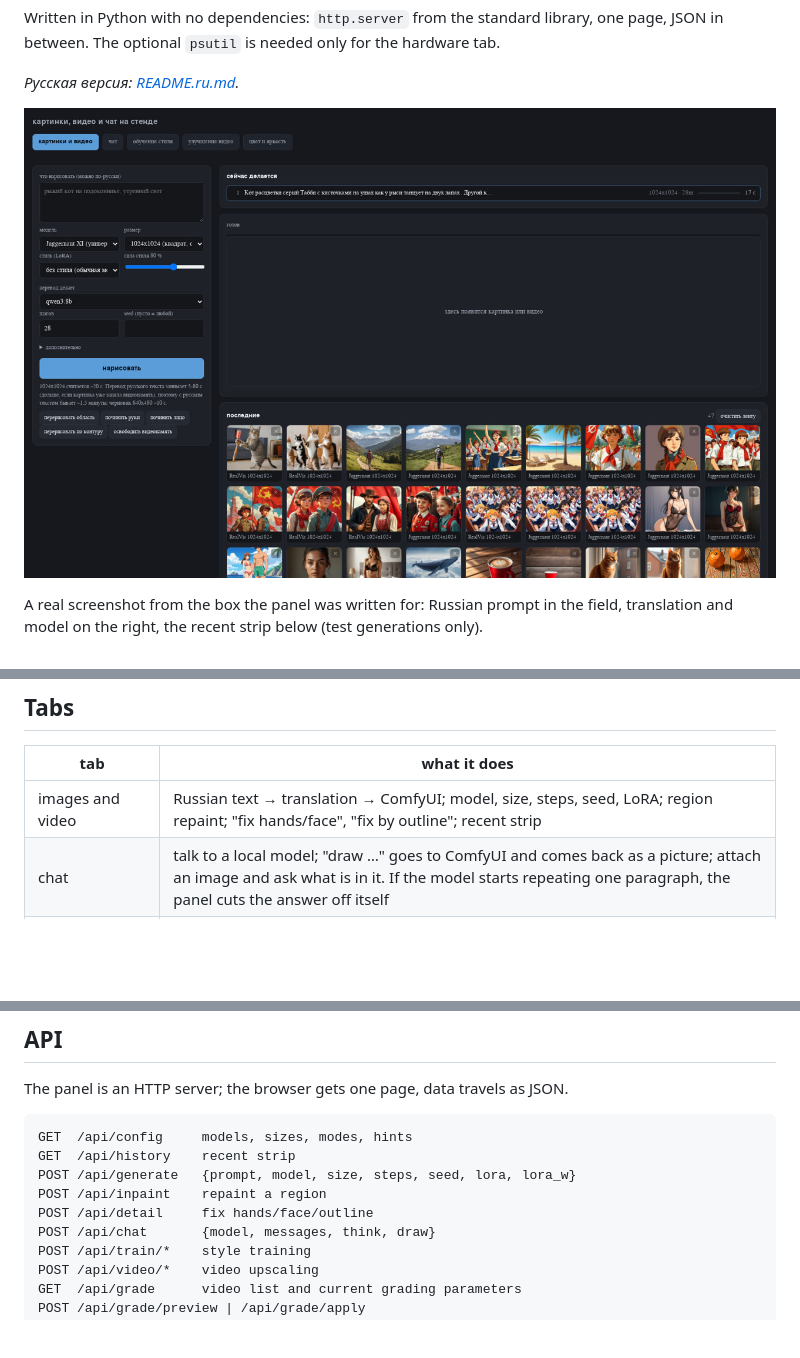
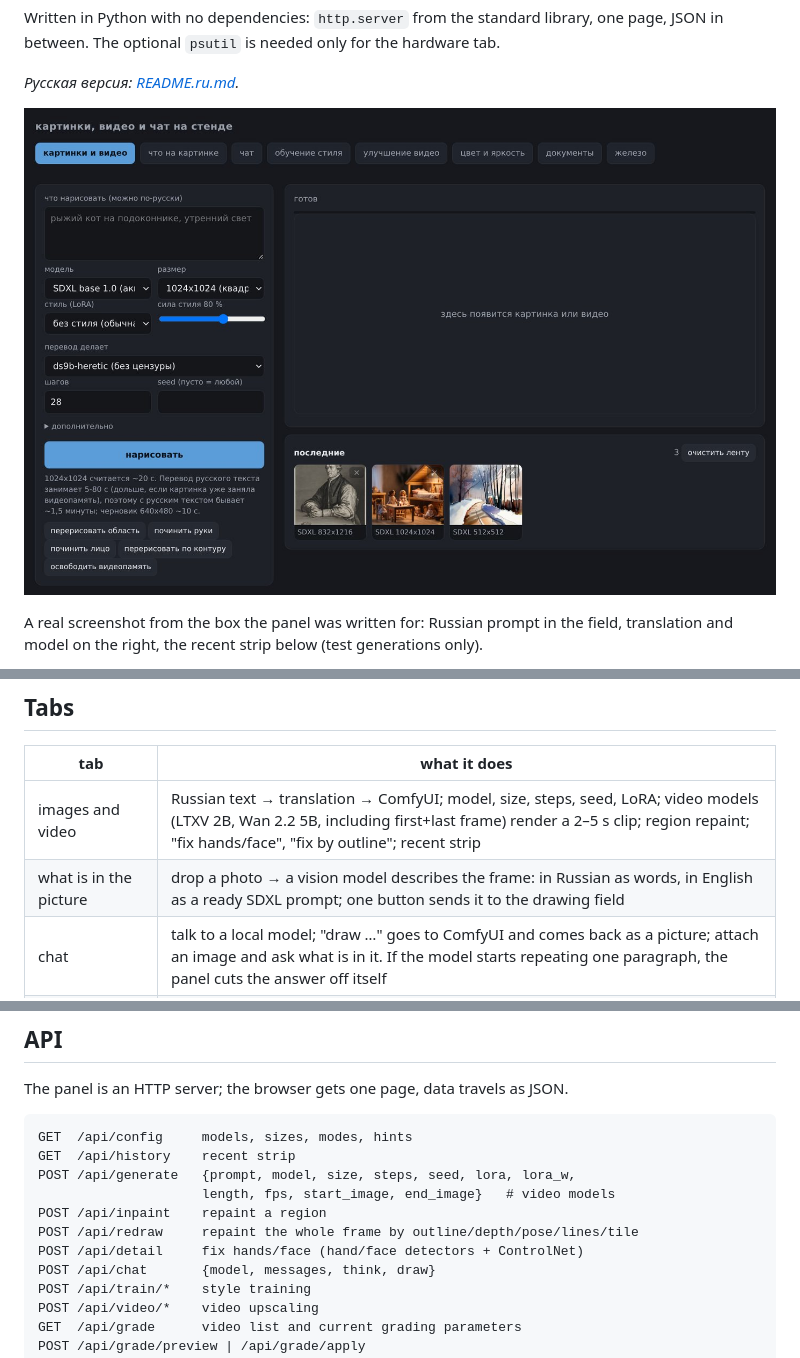
Before and after one commit to piroman99/stand-panel, a Markdown page: README.md, 3 parts joined by grey strips. GitHub-like rendering; pictures changed too: docs/screenshot.jpg; blank space fills up the shorter version.

````diff
--- a/README.md
+++ b/README.md
@@ -83,7 +94,8 @@ Everything machine-specific lives in `panel.env` next to the code (template:
 
 | tab | what it does |
 |---|---|
-| images and video | Russian text → translation → ComfyUI; model, size, steps, seed, LoRA; region repaint; "fix hands/face", "fix by outline"; recent strip |
+| images and video | Russian text → translation → ComfyUI; model, size, steps, seed, LoRA; video models (LTXV 2B, Wan 2.2 5B, including first+last frame) render a 2–5 s clip; region repaint; "fix hands/face", "fix by outline"; recent strip |
+| what is in the picture | drop a photo → a vision model describes the frame: in Russian as words, in English as a ready SDXL prompt; one button sends it to the drawing field |
 | chat | talk to a local model; "draw …" goes to ComfyUI and comes back as a picture; attach an image and ask what is in it. If the model starts repeating one paragraph, the panel cuts the answer off itself |
 | style training | photos + a style name → LoRA in an external trainer, with progress and stop *(external script, not included)* |
 | video upscaling | CUDA networks, processing chunk by chunk *(external image, not included)* |
@@ -102,9 +114,11 @@ The panel is an HTTP server; the browser gets one page, data travels as JSON.
 ```
 GET  /api/config     models, sizes, modes, hints
 GET  /api/history    recent strip
-POST /api/generate   {prompt, model, size, steps, seed, lora, lora_w}
+POST /api/generate   {prompt, model, size, steps, seed, lora, lora_w,
+                     length, fps, start_image, end_image}   # video models
 POST /api/inpaint    repaint a region
-POST /api/detail     fix hands/face/outline
+POST /api/redraw     repaint the whole frame by outline/depth/pose/lines/tile
+POST /api/detail     fix hands/face (hand/face detectors + ControlNet)
 POST /api/chat       {model, messages, think, draw}
 POST /api/train/*    style training
 POST /api/video/*    video upscaling
````
Also changed, not shown: other parts of README.md (+11 -0 lines), README.ru.md (+17 -3 lines), docs/hardware.jpg (added), docs/tabs.jpg (added).
